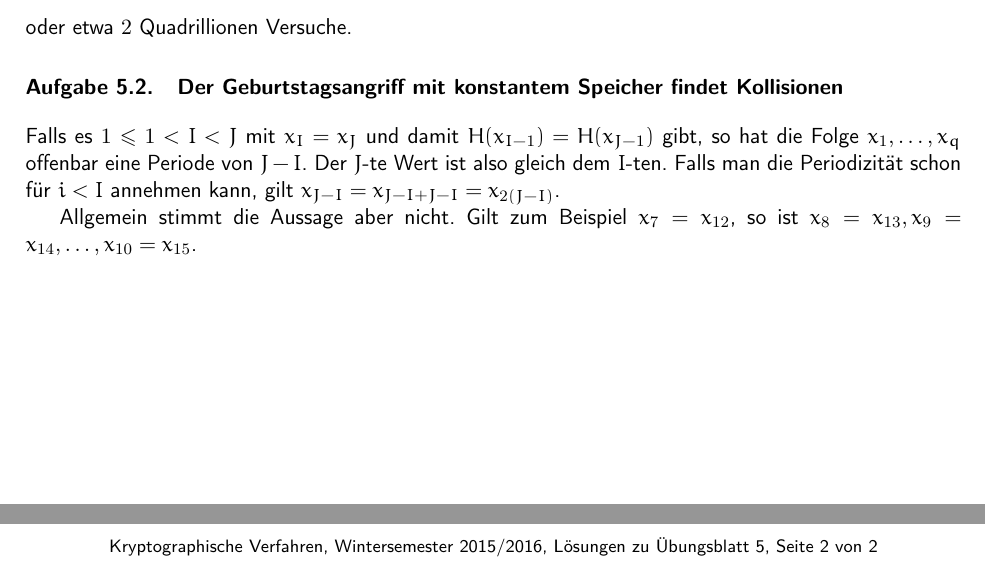
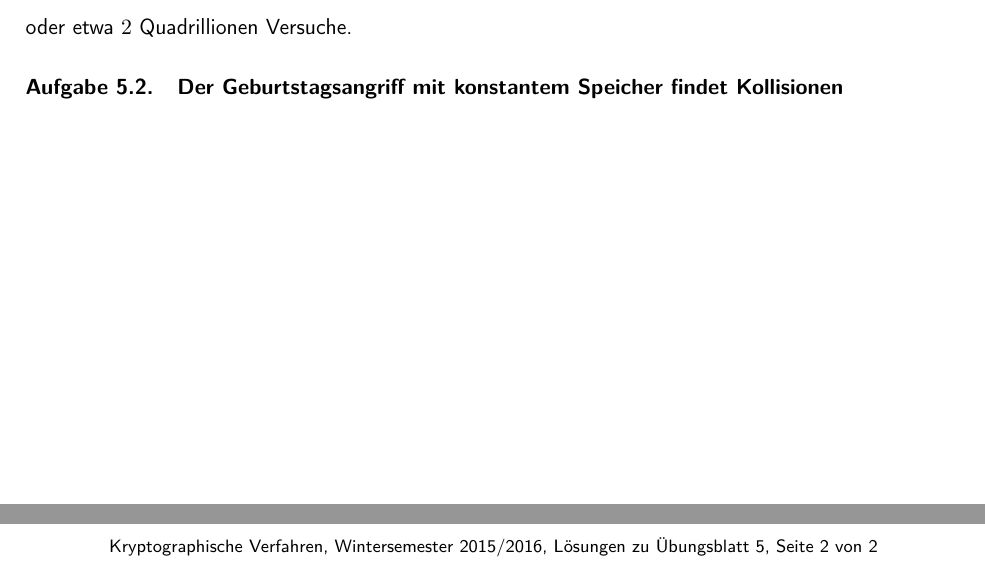
Before and after one commit to themightyoarfish/Kryptografische-Verfahren, a LaTeX document (Blatt 5/Blatt 5.tex): two parts of page 2 of 2, joined at a grey line, cut so that both start at the same text. Compiled offline with pdfLaTeX.

Commit message:
Wait a sec...

```diff
--- a/Blatt 5/Blatt 5.tex
+++ b/Blatt 5/Blatt 5.tex
@@ -46,12 +46,5 @@ oder etwa $2$ Quadrillionen Versuche.
 
 \section{Der Geburtstagsangriff mit konstantem Speicher findet Kollisionen}
 
-Falls es $1 \le 1 < I < J$ mit $x_I = x_J$ und damit $H(x_{I-1}) = H(x_{J-1})$
-gibt, so hat die Folge $x_1,\ldots,x_q$ offenbar eine Periode von $J - I$. Der
-$J$-te Wert ist also gleich dem $I$-ten. Falls man die Periodizität schon für $i
-< I$ annehmen kann, gilt $x_{J-I} = x_{J-I + J-I} = x_{2(J-I)}$.
-
-Allgemein stimmt die Aussage aber nicht. Gilt zum Beispiel $x_7 = x_{12}$, so
-ist $x_8 = x_{13}, x_9 = x_{14},\ldots,x_{10} = x_{15}$.
 
 \end{document}
```
Also changed, not shown: Blatt 5/Blatt 5.pdf.
